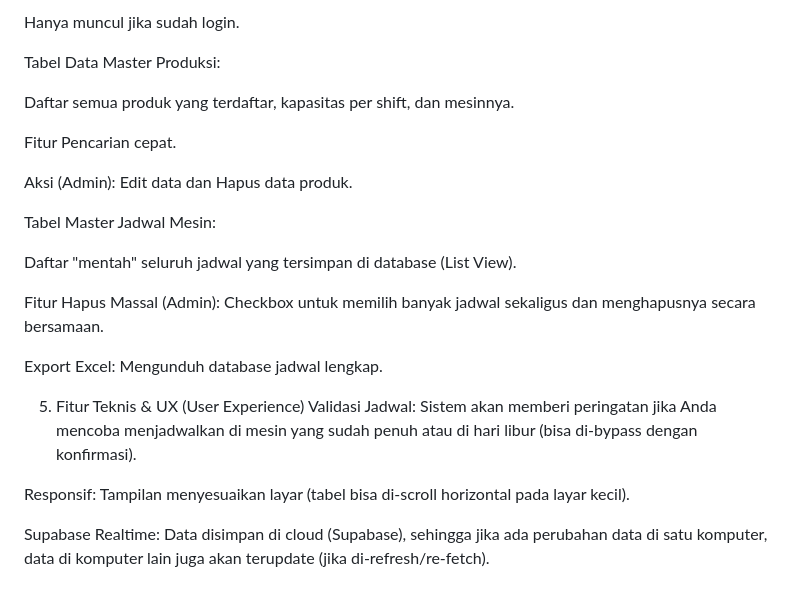
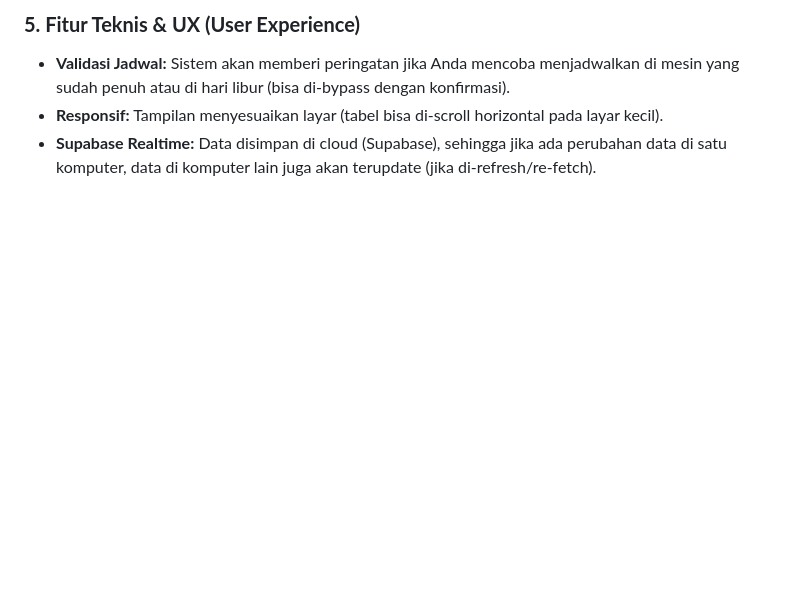
Before and after one commit to ryramadani/estplanproduction, a Markdown page: README.md, the part around the change printed below. Rendered like a GitHub page; blank space fills up the shorter version.

Commit message:
README
Updated formatting and structure of the README to enhance readability and organization.

```diff
--- a/README.md
+++ b/README.md
@@ -80,25 +66,5 @@ Formulir untuk menambah produk baru ke database (Kode, Nama, Mesin Utama, Mesin
 
-Hanya muncul jika sudah login.
-
-Tabel Data Master Produksi:
-
-Daftar semua produk yang terdaftar, kapasitas per shift, dan mesinnya.
-
-Fitur Pencarian cepat.
-
-Aksi (Admin): Edit data dan Hapus data produk.
-
-Tabel Master Jadwal Mesin:
-
-Daftar "mentah" seluruh jadwal yang tersimpan di database (List View).
-
-Fitur Hapus Massal (Admin): Checkbox untuk memilih banyak jadwal sekaligus dan menghapusnya secara bersamaan.
-
-Export Excel: Mengunduh database jadwal lengkap.
-
-5. Fitur Teknis & UX (User Experience)
-Validasi Jadwal: Sistem akan memberi peringatan jika Anda mencoba menjadwalkan di mesin yang sudah penuh atau di hari libur (bisa di-bypass dengan konfirmasi).
-
-Responsif: Tampilan menyesuaikan layar (tabel bisa di-scroll horizontal pada layar kecil).
-
-Supabase Realtime: Data disimpan di cloud (Supabase), sehingga jika ada perubahan data di satu komputer, data di komputer lain juga akan terupdate (jika di-refresh/re-fetch).
+### **5. Fitur Teknis & UX (User Experience)**
+* **Validasi Jadwal:** Sistem akan memberi peringatan jika Anda mencoba menjadwalkan di mesin yang sudah penuh atau di hari libur (bisa di-bypass dengan konfirmasi).
+* **Responsif:** Tampilan menyesuaikan layar (tabel bisa di-scroll horizontal pada layar kecil).
+* **Supabase Realtime:** Data disimpan di cloud (Supabase), sehingga jika ada perubahan data di satu komputer, data di komputer lain juga akan terupdate (jika di-refresh/re-fetch).
```
Also changed, not shown: other parts of README.md (+52 -66 lines).
